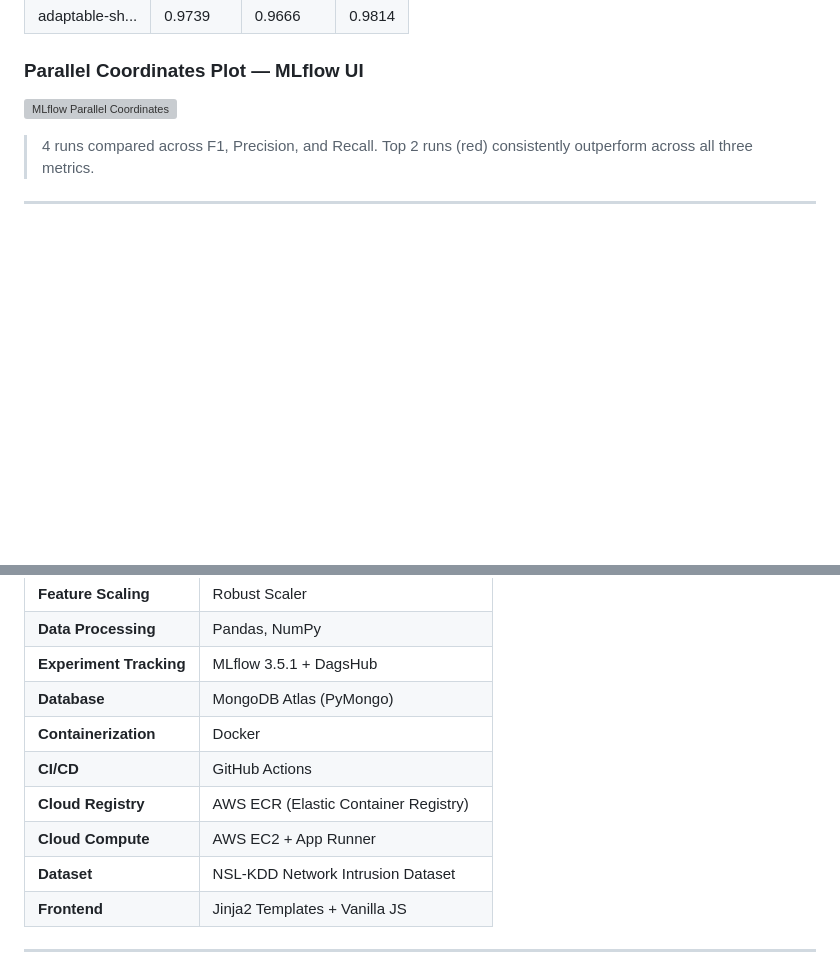
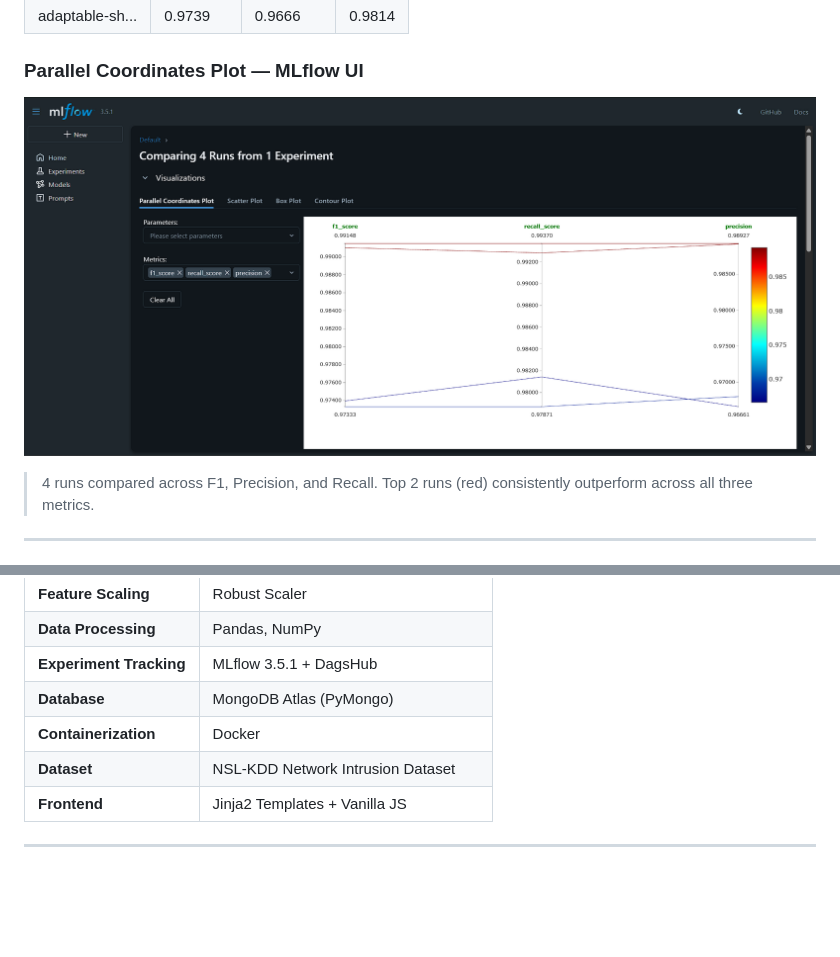
Before and after one commit to OM-2204/Network-Security, a Markdown page: README.md, 2 parts joined by grey strips. Drawn GitHub-style; blank space fills up the shorter version; grey boxes are pictures that could not be loaded.

```diff
--- a/README.md
+++ b/README.md
@@ -58,7 +58,7 @@ The system achieves **99.14% F1-score** across experiment runs tracked on **MLfl
 | adaptable-sh... | 0.9739 | 0.9666 | 0.9814 |
 
 ### Parallel Coordinates Plot — MLflow UI
-![MLflow Parallel Coordinates](assets\mlflow_parallel.png)
+![MLflow Parallel Coordinates](assets/mlflow_parallel.png)
 
 > 4 runs compared across F1, Precision, and Recall. Top 2 runs (red) consistently outperform across all three metrics.
 
@@ -334,9 +290,6 @@ Network-Security/
 | **Experiment Tracking** | MLflow 3.5.1 + DagsHub |
 | **Database** | MongoDB Atlas (PyMongo) |
 | **Containerization** | Docker |
-| **CI/CD** | GitHub Actions |
-| **Cloud Registry** | AWS ECR (Elastic Container Registry) |
-| **Cloud Compute** | AWS EC2 + App Runner |
 | **Dataset** | NSL-KDD Network Intrusion Dataset |
 | **Frontend** | Jinja2 Templates + Vanilla JS |
 
```
Also changed, not shown: other parts of README.md (+12 -56 lines).
